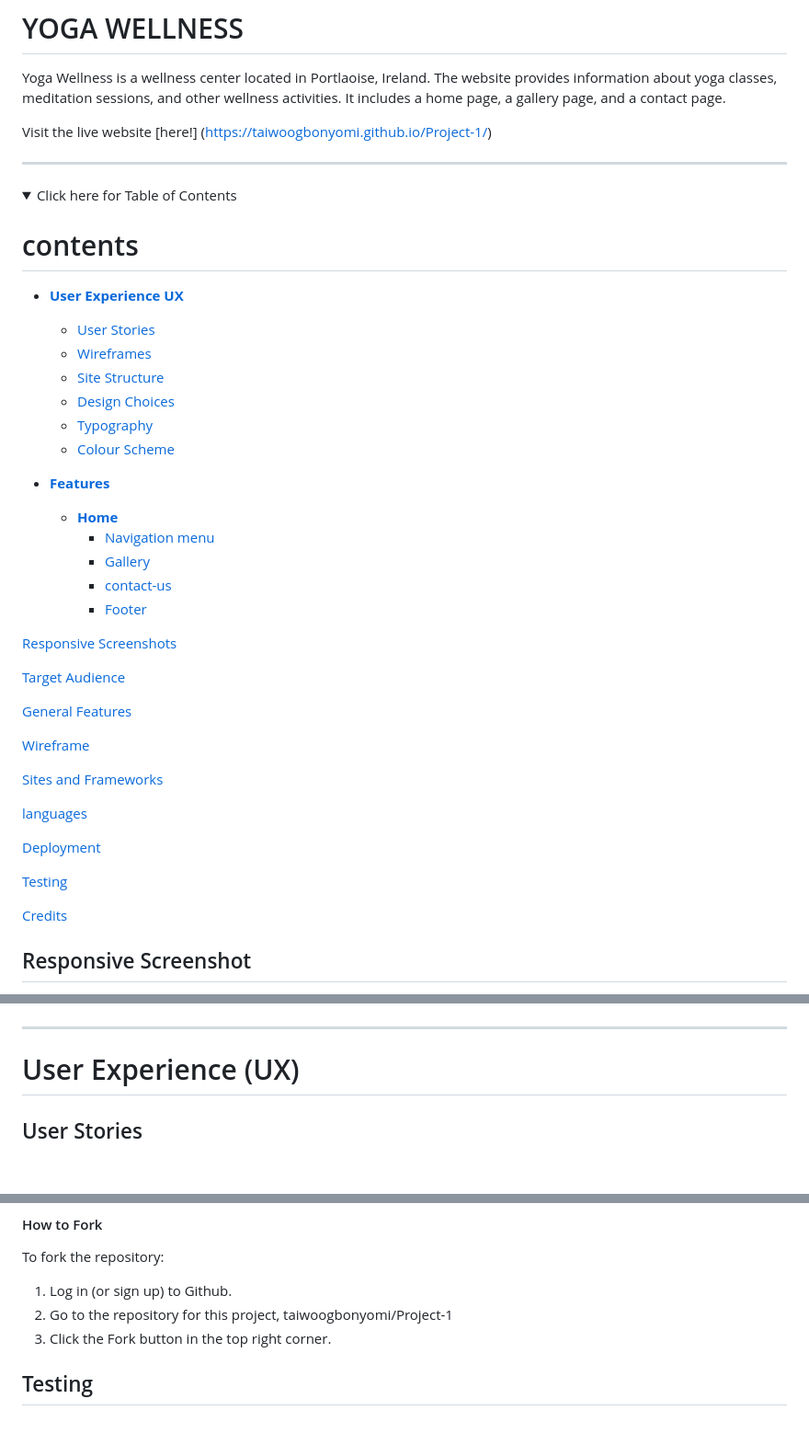
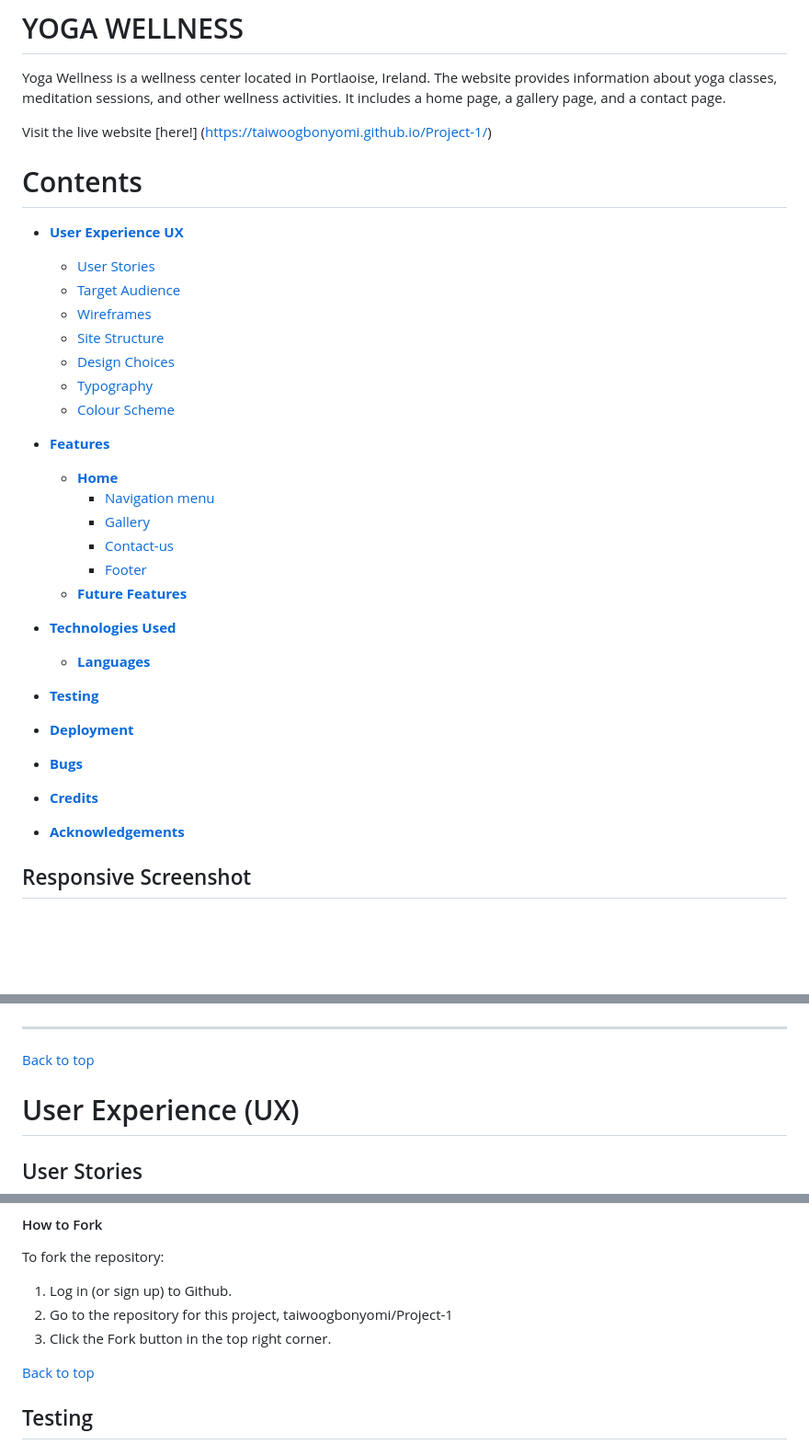
Before and after one commit to Taiwoogbonyomi/yoga-wellness, a Markdown page: README.md, 3 parts joined by grey strips. Shown: that part at 92% size. Rendered like a GitHub page; folded sections open; blank space fills up the shorter version.

```diff
--- a/README.md
+++ b/README.md
@@ -5,14 +5,12 @@ Yoga Wellness is a wellness center located in Portlaoise, Ireland. The website p
 Visit the live website [here!] (https://taiwoogbonyomi.github.io/Project-1/)
 
 
----
-<details>
-<summary>Click here for Table of Contents</summary>
 
-# contents
+# Contents
 
 * [**User Experience UX**](<#user-experience-ux>)
     *  [User Stories](<#user-stories>)
+    *  [Target Audience](<#target-audience>)
     * [Wireframes](<#wireframes>)
     * [Site Structure](<#site-structure>)
     * [Design Choices](<#design-choices>)
@@ -23,28 +21,16 @@ Visit the live website [here!] (https://taiwoogbonyomi.github.io/Project-1/)
     * [**Home**](<#navigation-menu>)
          * [Navigation menu](<#navigation-menu>)
          * [Gallery](<#gallery>)
-         * [contact-us](<#about-us>)
+         * [Contact-us](<#about-us>)
          * [Footer](<#footer>)
-
-[Responsive Screenshots](#responsive-screenshot)
-
-[Target Audience](#target-audience)
-
-[General Features](#general-features)
-
-[Wireframe](#wireframe)
-
-[Sites and Frameworks](#sites-and-frameworks)
-
-[languages](#languages)
-
-[Deployment](#deployment)
-
-[Testing](#testing)
-
-[Credits](#credits)
-</details>
-
+    *  [**Future Features**](<#future-features>)
+* [**Technologies Used**](<#technologies-used>)
+    * [**Languages**](<#languages>)
+* [**Testing**](<#testing>)
+* [**Deployment**](<#deployment>)
+* [**Bugs**](<bugs>)
+* [**Credits**](<#credits>)
+*  [**Acknowledgements**](<#acknowledgements>)
 
 
 ## Responsive Screenshot
@@ -53,7 +39,7 @@ Below is the screenshot of the responsive website, created using Am I Responsive
 ![fully responsive website example image](assets/images/amiresponsive.png)
 
 ---
-
+[Back to top](<#contents>)
 
 # User Experience (UX)
 
@@ -219,6 +218,7 @@ To fork the repository:
 2. Go to the repository for this project, taiwoogbonyomi/Project-1
 3. Click the Fork button in the top right corner.
 
+[Back to top](<#contents>)
 
 ## Testing
 ## Manual Testing
```
Also changed, not shown: other parts of README.md (+32 -19 lines), assets/images/color-pallet.png (added).
